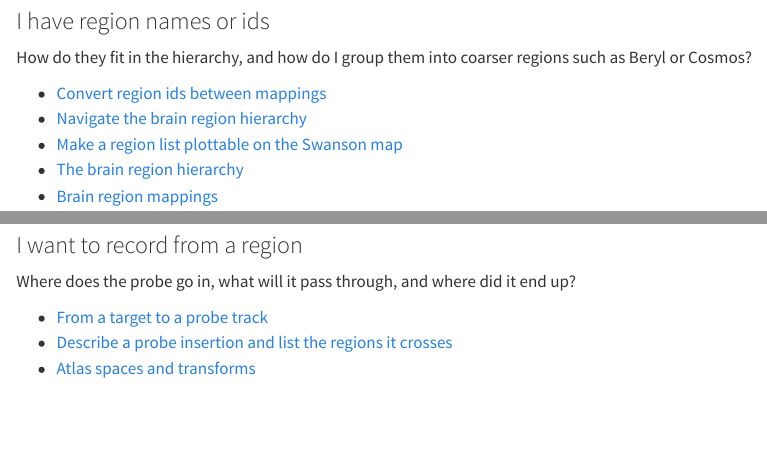
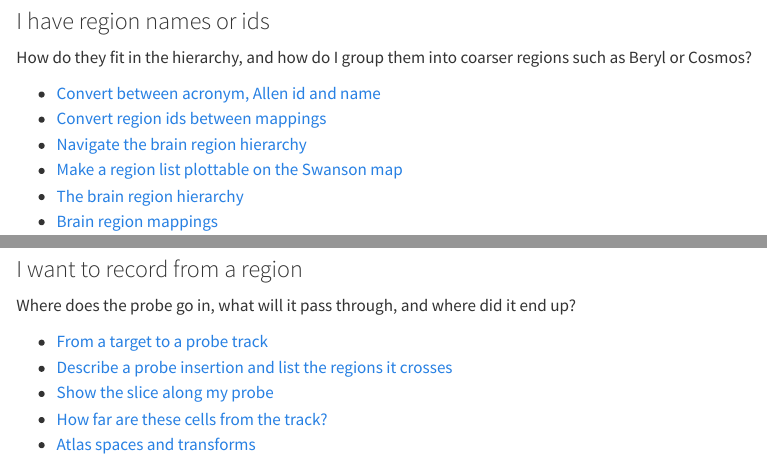
Before and after one commit to int-brain-lab/iblatlas, a Quarto document (docs/index.qmd): the page in a window 1100 px wide, from 620 px down, and a second part further down, joined at a grey line. Rendered offline with R 4.5, knitr and Pandoc in place of Quarto, with nearby package versions.

Commit message:
Add how-tos for region name conversion, the probe slice and cell distances
Convert between acronym, Allen id and name covers acronym2id,
id2acronym and get, a search of the region names, and shows that
acronyms or ids the atlas does not have are dropped from the result.
Show the slice along my probe draws the coronal-like and sagittal-like
tilted slices through a stand-in insertion. How far are these cells
from the track? measures stand-in cells to the probe segment with
Trajectory.mindist, contrasts the segment with the line, and keeps the
cells within 100 µm. The pages are in the menu, on home cards 2 and 5,
and in tutorial 3's Where next.

Co-Authored-By: Claude Opus 5.5 <noreply@anthropic.com>

```diff
--- a/docs/index.qmd
+++ b/docs/index.qmd
@@ -53,6 +53,7 @@ Cells, probe channels or injection sites. Which brain region is each one in?
 How do they fit in the hierarchy, and how do I group them into coarser regions such as Beryl or
 Cosmos?
 
+- [Convert between acronym, Allen id and name](how-to/convert-region-names-and-ids.ipynb)
 - [Convert region ids between mappings](how-to/remap-region-ids.ipynb)
 - [Navigate the brain region hierarchy](how-to/navigate-the-region-hierarchy.ipynb)
 - [Make a region list plottable on the Swanson map](how-to/make-regions-plottable-on-swanson.ipynb)
@@ -113,6 +114,8 @@ Where does the probe go in, what will it pass through, and where did it end up?
 
 - [From a target to a probe track](tutorials/from-a-target-to-a-probe-track.ipynb)
 - [Describe a probe insertion and list the regions it crosses](how-to/work-with-probe-insertions.qmd)
+- [Show the slice along my probe](how-to/show-the-slice-along-a-probe.ipynb)
+- [How far are these cells from the track?](how-to/find-cell-distances-to-a-probe.ipynb)
 - [Atlas spaces and transforms](explanation/atlas-spaces.qmd)
 :::
 :::
```
Also changed, not shown: docs/_quarto.yml, 4 other files.
